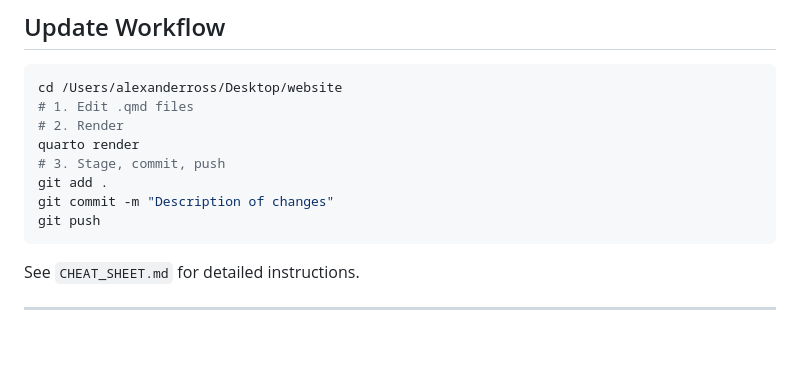
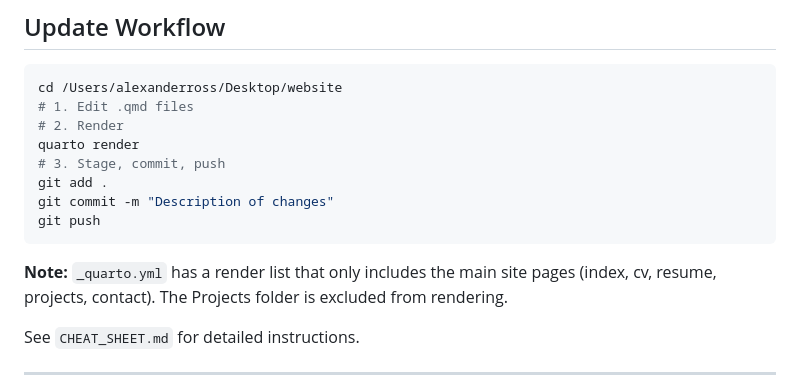
Before and after one commit to aross005/alexrosspolisci.github.io, a Markdown page: PROJECT_CONTEXT.md, the part around the change. GitHub-like rendering; blank space fills up the shorter version.

Commit message:
Add render list note to context doc

````diff
--- a/PROJECT_CONTEXT.md
+++ b/PROJECT_CONTEXT.md
@@ -96,6 +96,8 @@ git commit -m "Description of changes"
 git push
 ```
 
+**Note:** `_quarto.yml` has a render list that only includes the main site pages (index, cv, resume, projects, contact). The Projects folder is excluded from rendering.
+
 See `CHEAT_SHEET.md` for detailed instructions.
 
 ---
````
